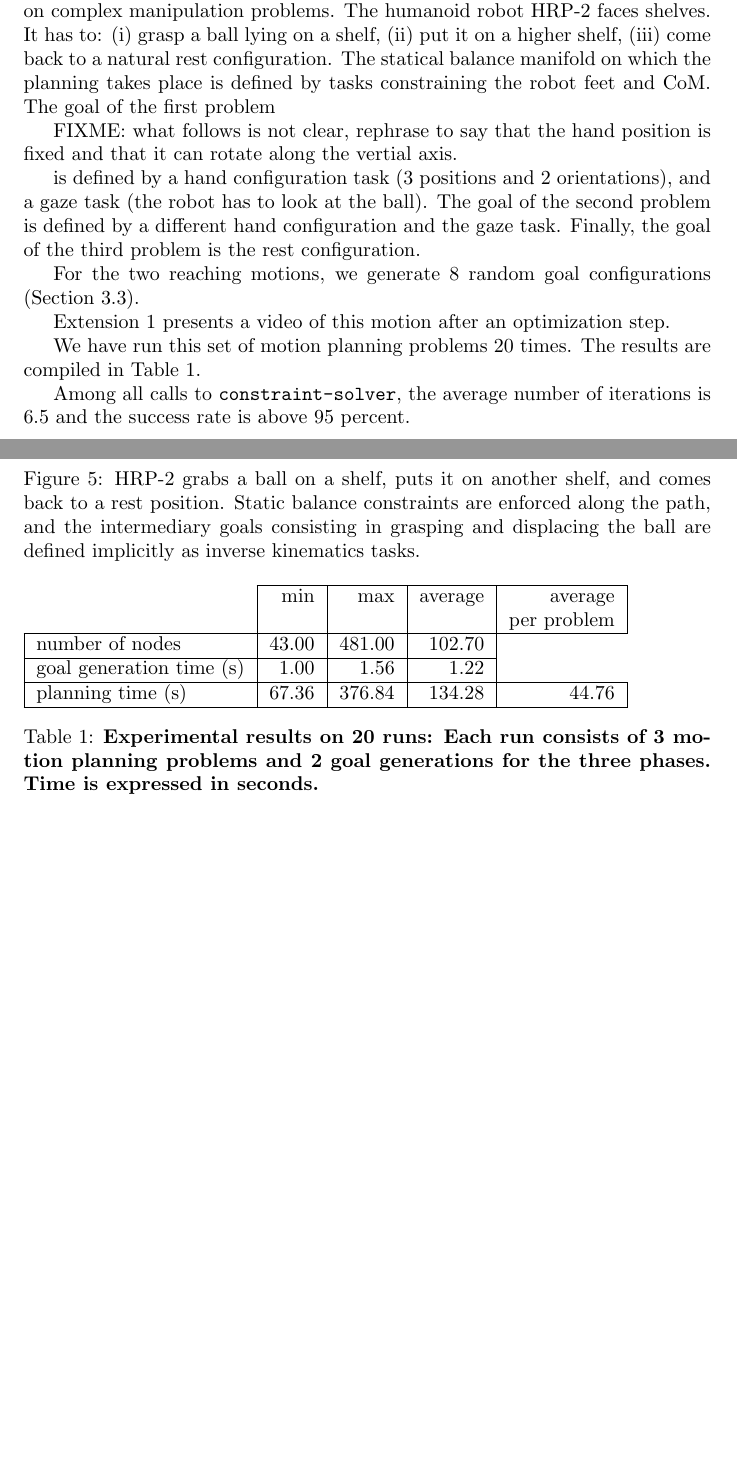
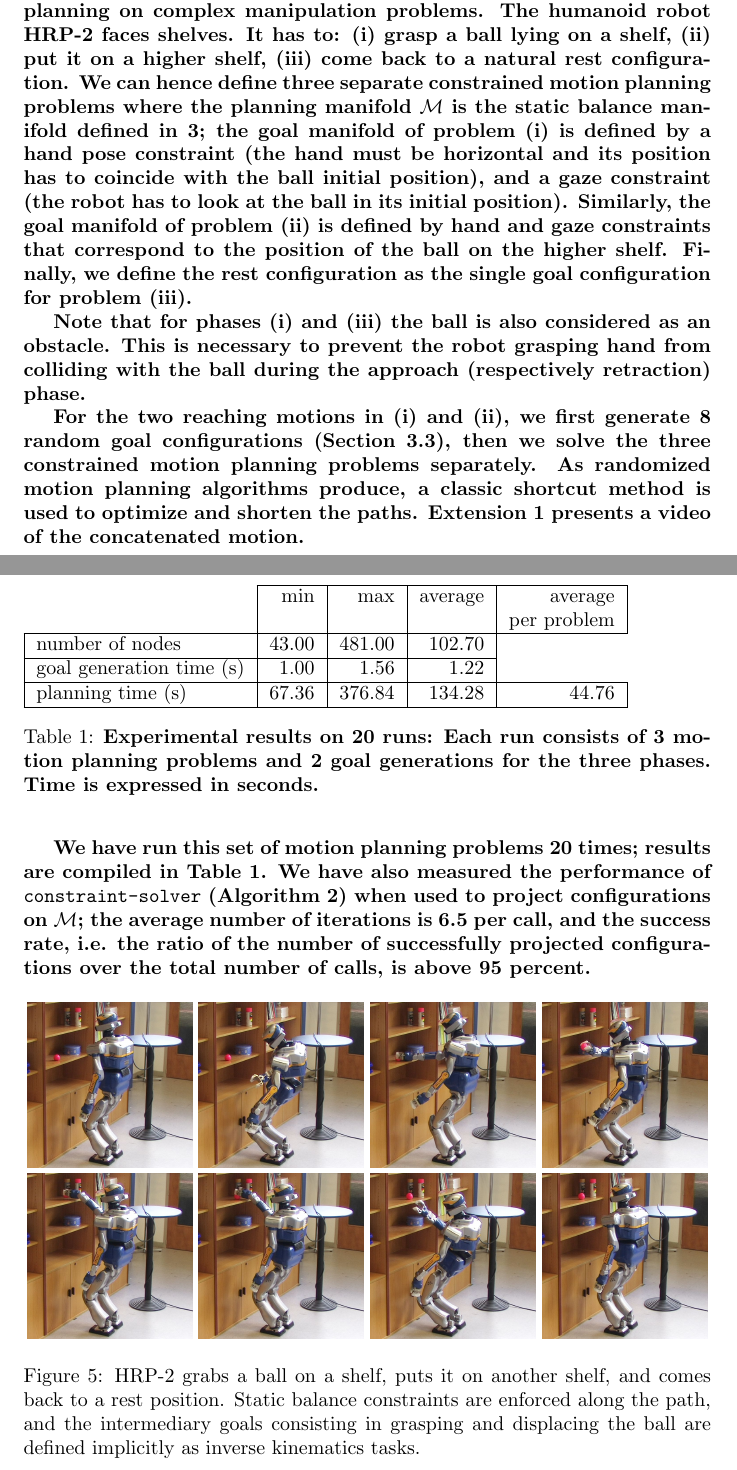
Before and after one commit to laas/12ijrr-ssc, a LaTeX paper (paper.tex): two parts of pages 10 and 11 of 28, joined at a grey line, cut so that both start at the same text, the shorter picture padded with empty space. Compiled offline with pdfLaTeX.

Commit message:
Improve text and respond to reviewer wrt success rate.

```diff
--- a/paper.tex
+++ b/paper.tex
@@ -623,24 +623,43 @@ are not very costly if the edge is close to the constrained manifold.
 
 \subsection{Example}
 
-We present in Fig.~\ref{fig:wb-shelves} an illustration of
-the use of randomized motion planning
-on complex manipulation problems. The humanoid robot HRP-2 faces shelves. It has to: (i) grasp
-a ball lying on a shelf, (ii) put it on a higher shelf, (iii) come back to a natural
-rest configuration. The statical balance manifold on which the planning takes place is
-defined by tasks constraining the robot feet and CoM. The goal of the first problem
+\textbf{We present in Fig.~\ref{fig:wb-shelves} an illustration of the
+  use of randomized motion planning on complex manipulation
+  problems. The humanoid robot HRP-2 faces shelves. It has to: (i)
+  grasp a ball lying on a shelf, (ii) put it on a higher shelf, (iii)
+  come back to a natural rest configuration. We can hence define three
+  separate constrained motion planning problems where the planning
+  manifold $\manifold$ is the static balance manifold defined in
+  \ref{sec:wb}; the goal manifold of problem (i) is defined by a hand
+  pose constraint (the hand must be horizontal and its position has to
+  coincide with the ball initial position), and a gaze constraint (the
+  robot has to look at the ball in its initial position). Similarly,
+  the goal manifold of problem (ii) is defined by hand and gaze
+  constraints that correspond to the position of the ball on the
+  higher shelf. Finally, we define the rest configuration as the
+  single goal configuration for problem (iii).}
 
-FIXME: what follows is not clear, rephrase to say that the hand
-position is fixed and that it can rotate along the vertial axis.
+\textbf{Note that for phases (i) and (iii) the ball is also considered
+  as an obstacle. This is necessary to prevent the robot grasping hand
+  from colliding with the ball during the approach (respectively
+  retraction) phase.}
 
-is defined by a hand configuration task (3 positions and 2 orientations), and a gaze task
-(the robot has to look at the ball). The goal of the second problem is defined by a
-different hand configuration and the gaze task.
-Finally, the goal of the third problem is the rest configuration.
+\textbf{For the two reaching motions in (i) and (ii), we first
+  generate 8 random goal configurations
+  (Section~\ref{sec:goal-sampling}), then we solve the three
+  constrained motion planning problems separately. As randomized
+  motion planning algorithms produce, a classic shortcut method is
+  used to optimize and shorten the paths. Extension 1 presents a
+  video of the concatenated motion.}
 
-For the two reaching motions, we generate 8 random goal configurations (Section~\ref{sec:goal-sampling}).
-
-Extension 1 presents a video of this motion after an optimization step.
+\textbf{We have run this set of motion planning problems 20 times;
+  results are compiled in Table~\ref{table:reaching}. We have also
+  measured the performance of \texttt{constraint-solver} (Algorithm
+  \ref{algo:newton}) when used to project configurations on
+  $\manifold$; the average number of iterations is 6.5 per call, and
+  the success rate, i.e. the ratio of the number of successfully
+  projected configurations over the total number of calls, is above 95
+  percent.}
 
 \begin{figure}[h]
 \centering
@@ -664,7 +681,6 @@ Extension 1 presents a video of this motion after an optimization step.
 \label{fig:wb-shelves}
 \end{figure}
 
-We have run this set of motion planning problems 20 times. The results are compiled in Table~\ref{table:reaching}.
 \begin{table}
 \begin{tabular}{l|r|r|r|r|}
 \cline{2-5}
@@ -683,8 +699,6 @@ We have run this set of motion planning problems 20 times. The results are compi
     phases. Time is expressed in seconds.}}
 \label{table:reaching}
 \end{table}
-
-Among all calls to \texttt{constraint-solver}, the average number of iterations is 6.5 and the success rate is above 95 percent.
 
 \section{From Statically Balanced Paths to Dynamic Walk Trajectories}
 \label{sec:wb-step}
```
Also changed, not shown: paper.tex (4 more changed lines).
